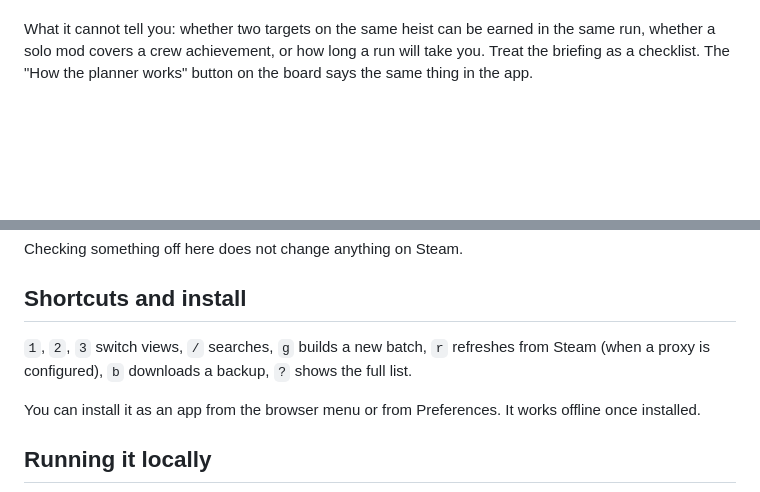
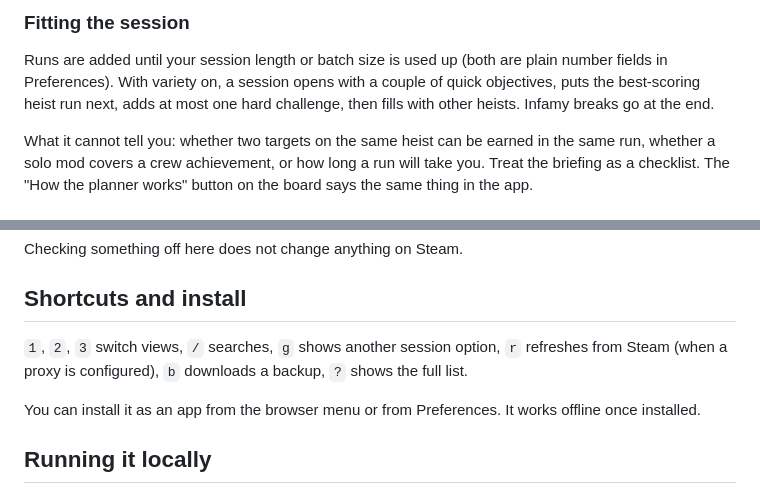
Before and after one commit to mikematt33/the-completion-job, a Markdown page: README.md, 2 parts joined by grey strips. GitHub-like rendering; blank space fills up the shorter version.

```diff
--- a/README.md
+++ b/README.md
@@ -26,3 +39,6 @@ Targets on the same heist are grouped, then split so a stealth target never shar
+### Fitting the session
+
+Runs are added until your session length or batch size is used up (both are plain number fields in Preferences). With variety on, a session opens with a couple of quick objectives, puts the best-scoring heist run next, adds at most one hard challenge, then fills with other heists. Infamy breaks go at the end.
 
 What it cannot tell you: whether two targets on the same heist can be earned in the same run, whether a solo mod covers a crew achievement, or how long a run will take you. Treat the briefing as a checklist. The "How the planner works" button on the board says the same thing in the app.
 
@@ -89,7 +105,7 @@ Checking something off here does not change anything on Steam.
 
 ## Shortcuts and install
 
-`1`, `2`, `3` switch views, `/` searches, `g` builds a new batch, `r` refreshes from Steam (when a proxy is configured), `b` downloads a backup, `?` shows the full list.
+`1`, `2`, `3` switch views, `/` searches, `g` shows another session option, `r` refreshes from Steam (when a proxy is configured), `b` downloads a backup, `?` shows the full list.
 
 You can install it as an app from the browser menu or from Preferences. It works offline once installed.
 
```
Also changed, not shown: other parts of README.md (+17 -4 lines), docs/board.png, 5 other files.
